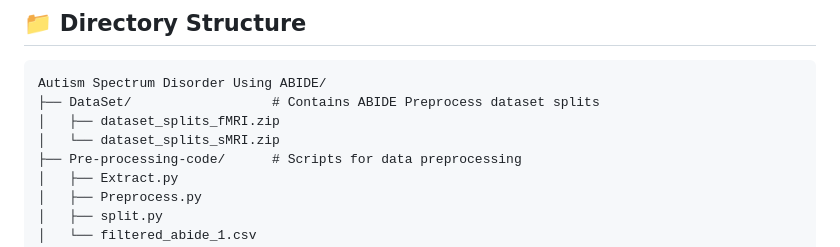
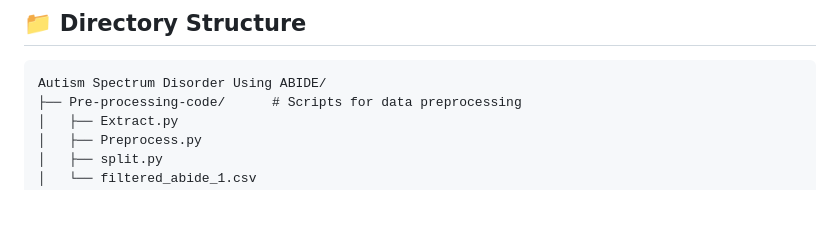
Before and after one commit to qadeerj/Autism-Spectrum-Disorder-Detector-Using-ML, a Markdown page: README.md, the part around the change. Rendered like a GitHub page; blank space fills up the shorter version.

````diff
--- a/README.md
+++ b/README.md
@@ -8,9 +8,6 @@ This project provides a full pipeline for detecting Autism Spectrum Disorder (AS
 
 ```
 Autism Spectrum Disorder Using ABIDE/
-├── DataSet/                  # Contains ABIDE Preprocess dataset splits
-│   ├── dataset_splits_fMRI.zip
-│   └── dataset_splits_sMRI.zip
 ├── Pre-processing-code/      # Scripts for data preprocessing
 │   ├── Extract.py
 │   ├── Preprocess.py
````
